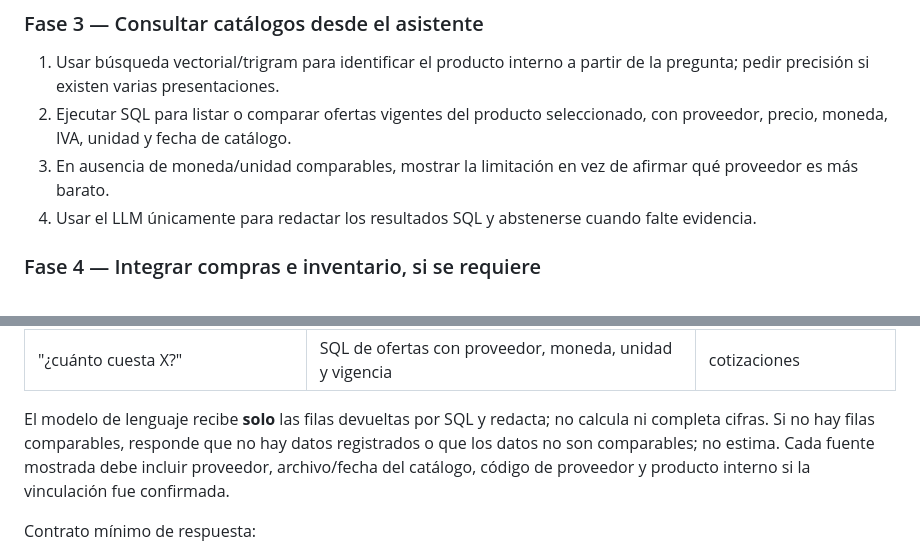
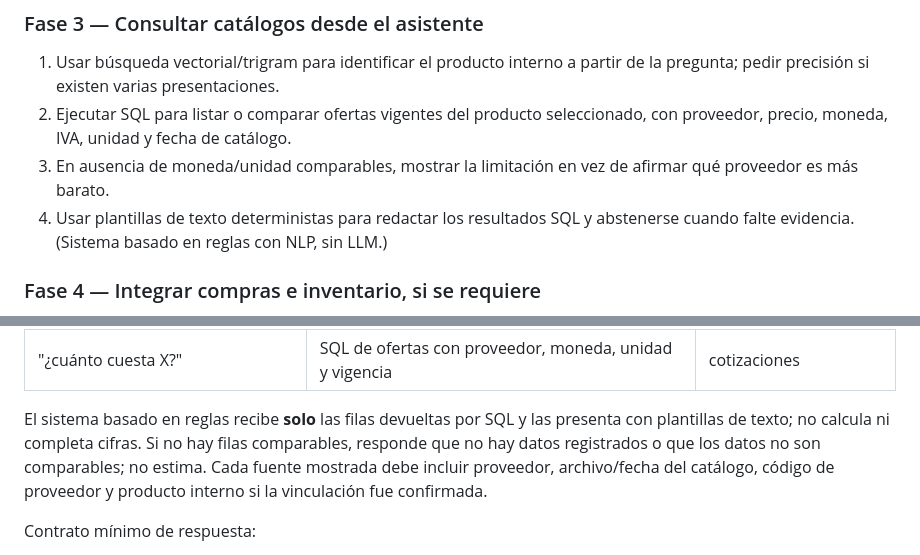
Before and after one commit to DixonDanielGit/Sistema-RAG-Ferreteria-FIPCA, a Markdown page: docs/auditoria_esquema_rag.md, 2 parts joined by grey strips. Drawn GitHub-style.

```diff
--- a/docs/auditoria_esquema_rag.md
+++ b/docs/auditoria_esquema_rag.md
@@ -556,8 +556,8 @@ una compra ni modificar stock en este flujo.
    seleccionado, con proveedor, precio, moneda, IVA, unidad y fecha de catálogo.
 3. En ausencia de moneda/unidad comparables, mostrar la limitación en vez de
    afirmar qué proveedor es más barato.
-4. Usar el LLM únicamente para redactar los resultados SQL y abstenerse cuando
-   falte evidencia.
+4. Usar plantillas de texto deterministas para redactar los resultados SQL y
+   abstenerse cuando falte evidencia. (Sistema basado en reglas con NLP, sin LLM.)
 
 ### Fase 4 — Integrar compras e inventario, si se requiere
 
@@ -581,11 +581,12 @@ vectorial**. Propuesta de enrutamiento:
 | "¿qué se está acabando?" | SQL sobre existencias actualizadas y movimientos | P3, integración de almacén |
 | "¿cuánto cuesta X?" | SQL de ofertas con proveedor, moneda, unidad y vigencia | cotizaciones |
 
-El modelo de lenguaje recibe **solo** las filas devueltas por SQL y redacta; no
-calcula ni completa cifras. Si no hay filas comparables, responde que no hay
-datos registrados o que los datos no son comparables; no estima. Cada fuente
-mostrada debe incluir proveedor, archivo/fecha del catálogo, código de
-proveedor y producto interno si la vinculación fue confirmada.
+El sistema basado en reglas recibe **solo** las filas devueltas por SQL y las
+presenta con plantillas de texto; no calcula ni completa cifras. Si no hay
+filas comparables, responde que no hay datos registrados o que los datos no son
+comparables; no estima. Cada fuente mostrada debe incluir proveedor,
+archivo/fecha del catálogo, código de proveedor y producto interno si la
+vinculación fue confirmada.
 
 Contrato mínimo de respuesta:
 
```
Also changed, not shown: prompts/lista_de_tareas_y_checklist_de_ejecucion_del_proyecto.md (+24 -5 lines), prompts/requisitos_funcionales_y_no_funcionales_del_sistema.md (+11 -0 lines).
